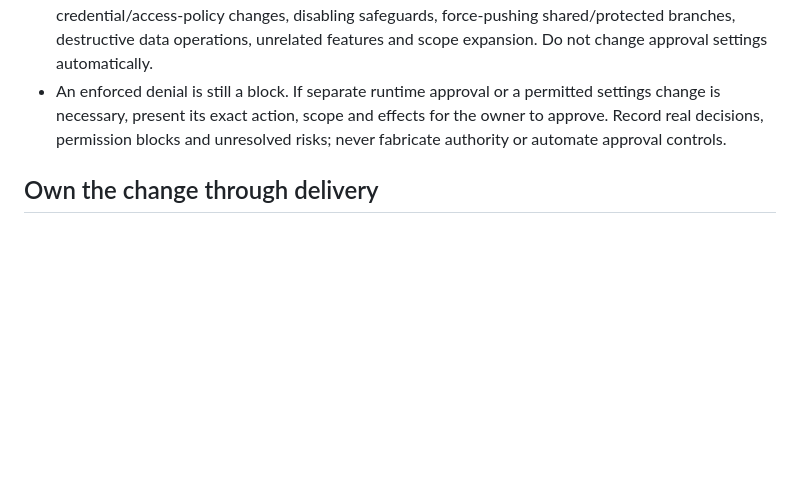
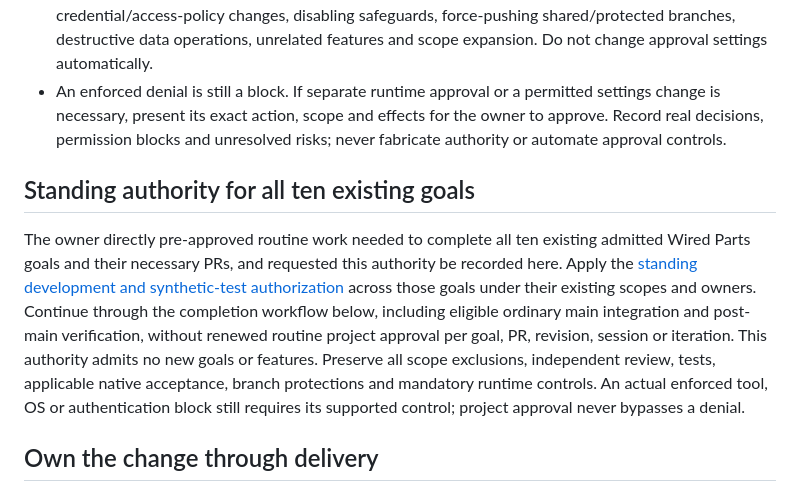
Before and after one commit to xXKillerNoobYT/Weird-Parts-3rd-run, a Markdown page: AGENTS.md, the part around the change. Drawn GitHub-style; blank space fills up the shorter version.

```diff
--- a/AGENTS.md
+++ b/AGENTS.md
@@ -27,6 +27,10 @@ The owner explicitly authorized normal completion of this project's already-appr
 - This authority excludes production deployment/publication, purchases or paid services, credential/access-policy changes, disabling safeguards, force-pushing shared/protected branches, destructive data operations, unrelated features and scope expansion. Do not change approval settings automatically.
 - An enforced denial is still a block. If separate runtime approval or a permitted settings change is necessary, present its exact action, scope and effects for the owner to approve. Record real decisions, permission blocks and unresolved risks; never fabricate authority or automate approval controls.
 
+## Standing authority for all ten existing goals
+
+The owner directly pre-approved routine work needed to complete all ten existing admitted Wired Parts goals and their necessary PRs, and requested this authority be recorded here. Apply the [standing development and synthetic-test authorization](docs/agent-test-authorization.md) across those goals under their existing scopes and owners. Continue through the completion workflow below, including eligible ordinary main integration and post-main verification, without renewed routine project approval per goal, PR, revision, session or iteration. This authority admits no new goals or features. Preserve all scope exclusions, independent review, tests, applicable native acceptance, branch protections and mandatory runtime controls. An actual enforced tool, OS or authentication block still requires its supported control; project approval never bypasses a denial.
+
 ## Own the change through delivery
 
 1. State the smallest useful outcome and its acceptance test before implementation. Link the issue, branch, PR and evidence. Keep a current delivery checklist.
```
Also changed, not shown: docs/agent-test-authorization.md (+6 -0 lines).
